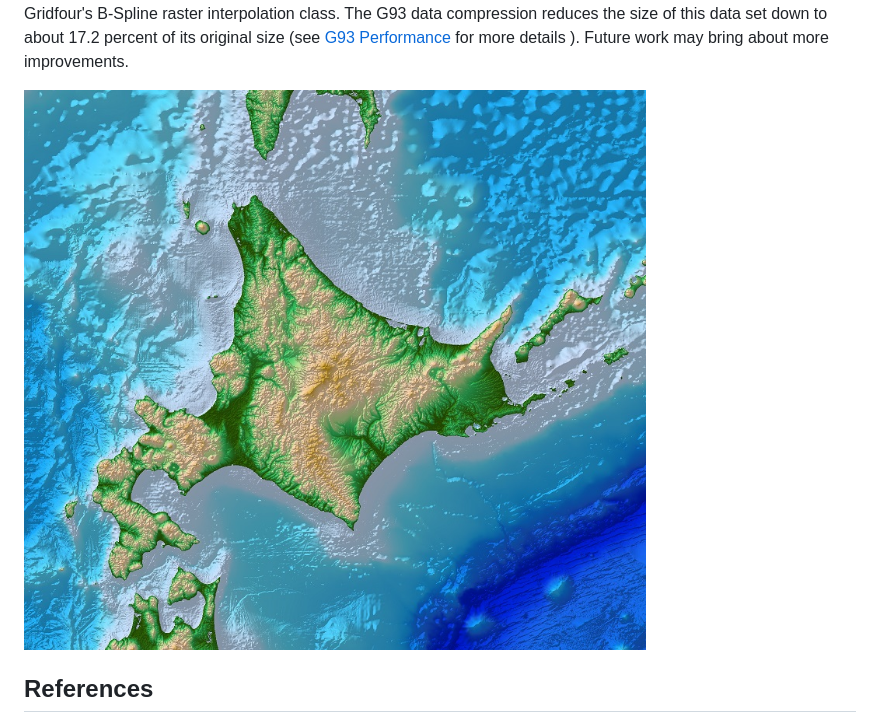
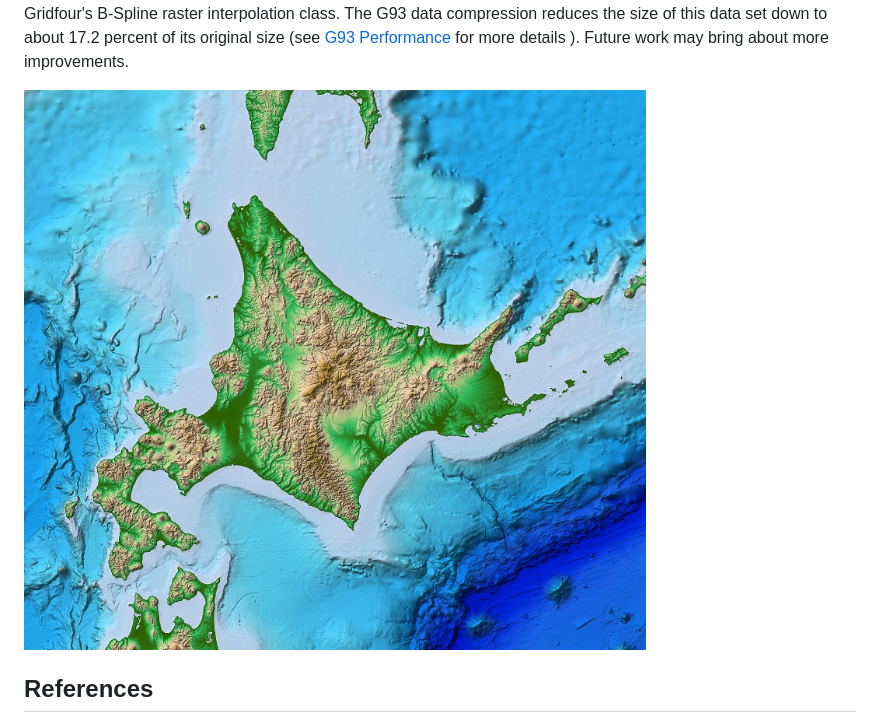
Before and after one commit to gwlucastrig/gridfour, a Markdown page: README.md, the part around the change. GitHub-like rendering; pictures changed too: doc/images/hokkaido_800_720_70_steep_10.jpg (added).

```diff
--- a/README.md
+++ b/README.md
@@ -76,7 +76,7 @@ The G93 data compression reduces the size of this data set down to about 17.2 pe
 its original size &#40;see [G93 Performance](https://github.com/gwlucastrig/gridfour/wiki/G93-Performance)
 for more details &#41;. Future work may bring about more improvements.
 
-![Gridfour rendering of Hokkaido, Japan](doc/images/hokkaido_800_720_60_scaled.jpg "Gridfour/GEBCO_2019 rendering of Hokkaido, Japan")
+![Gridfour rendering of Hokkaido, Japan](doc/images/hokkaido_800_720_70_steep_10.jpg "Gridfour/GEBCO_2019 rendering of Hokkaido, Japan")
 
 
 ## References
```
Also changed, not shown: 2 other files.
